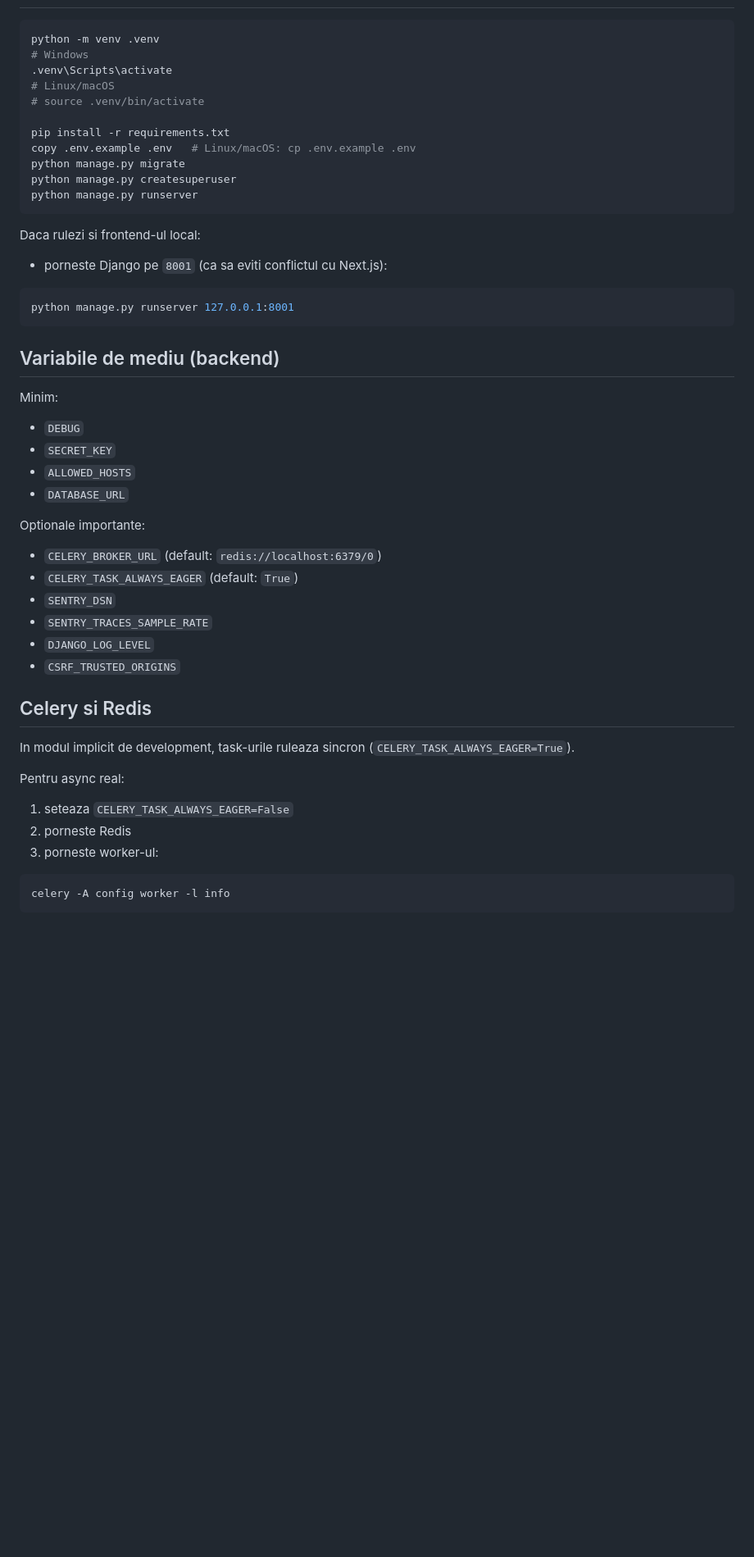
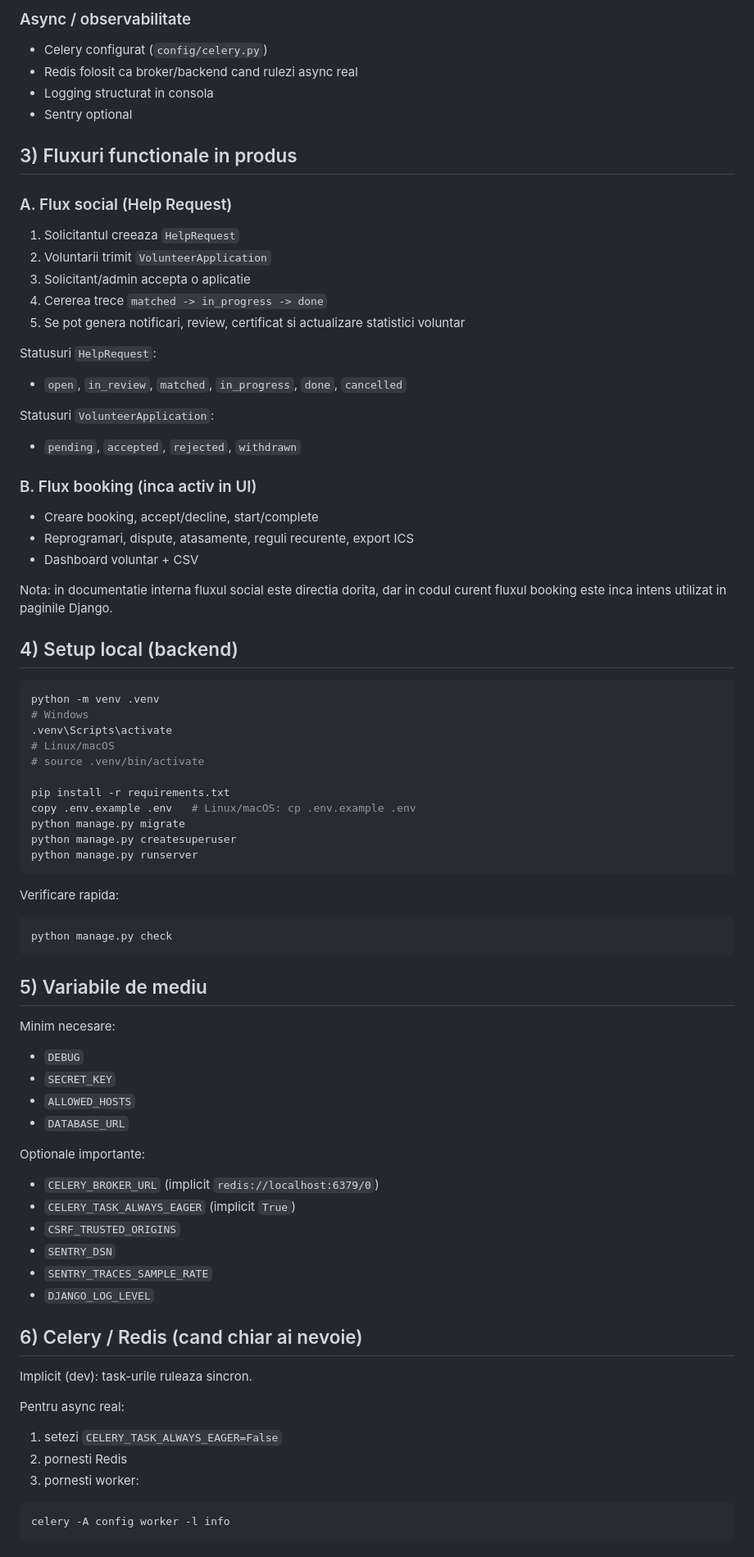
Before and after one commit to ArturTI225/alisa, a Markdown page: README.md, the part around one of its changes. Shown at 82% size. Drawn GitHub-style; blank space fills up the shorter version.

````diff
--- a/README.md
+++ b/README.md
@@ -50,3 +46,33 @@ Fluxul principal este `HelpRequest -> VolunteerApplication -> Match -> In Progre
+### Async / observabilitate
+- Celery configurat (`config/celery.py`)
+- Redis folosit ca broker/backend cand rulezi async real
+- Logging structurat in consola
+- Sentry optional
+
+## 3) Fluxuri functionale in produs
+
+### A. Flux social (Help Request)
+1. Solicitantul creeaza `HelpRequest`
+2. Voluntarii trimit `VolunteerApplication`
+3. Solicitant/admin accepta o aplicatie
+4. Cererea trece `matched -> in_progress -> done`
+5. Se pot genera notificari, review, certificat si actualizare statistici voluntar
+
+Statusuri `HelpRequest`:
+- `open`, `in_review`, `matched`, `in_progress`, `done`, `cancelled`
+
+Statusuri `VolunteerApplication`:
+- `pending`, `accepted`, `rejected`, `withdrawn`
+
+### B. Flux booking (inca activ in UI)
+- Creare booking, accept/decline, start/complete
+- Reprogramari, dispute, atasamente, reguli recurente, export ICS
+- Dashboard voluntar + CSV
+
+Nota: in documentatie interna fluxul social este directia dorita, dar in codul curent fluxul booking este inca intens utilizat in paginile Django.
+
+## 4) Setup local (backend)
+
 ```bash
 python -m venv .venv
 # Windows
@@ -61,34 +87,36 @@ python manage.py createsuperuser
 python manage.py runserver
 ```
 
-Daca rulezi si frontend-ul local:
-- porneste Django pe `8001` (ca sa eviti conflictul cu Next.js):
+Verificare rapida:
 ```bash
-python manage.py runserver 127.0.0.1:8001
+python manage.py check
 ```
 
-## Variabile de mediu (backend)
-Minim:
+## 5) Variabile de mediu
+
+Minim necesare:
 - `DEBUG`
 - `SECRET_KEY`
 - `ALLOWED_HOSTS`
 - `DATABASE_URL`
 
 Optionale importante:
-- `CELERY_BROKER_URL` (default: `redis://localhost:6379/0`)
-- `CELERY_TASK_ALWAYS_EAGER` (default: `True`)
+- `CELERY_BROKER_URL` (implicit `redis://localhost:6379/0`)
+- `CELERY_TASK_ALWAYS_EAGER` (implicit `True`)
+- `CSRF_TRUSTED_ORIGINS`
 - `SENTRY_DSN`
 - `SENTRY_TRACES_SAMPLE_RATE`
 - `DJANGO_LOG_LEVEL`
-- `CSRF_TRUSTED_ORIGINS`
 
-## Celery si Redis
-In modul implicit de development, task-urile ruleaza sincron (`CELERY_TASK_ALWAYS_EAGER=True`).
+## 6) Celery / Redis (cand chiar ai nevoie)
+
+Implicit (dev): task-urile ruleaza sincron.
 
 Pentru async real:
-1. seteaza `CELERY_TASK_ALWAYS_EAGER=False`
-2. porneste Redis
-3. porneste worker-ul:
+1. setezi `CELERY_TASK_ALWAYS_EAGER=False`
+2. pornesti Redis
+3. pornesti worker:
+
 ```bash
 celery -A config worker -l info
 ```
````
Also changed, not shown: other parts of README.md (+91 -94 lines).
